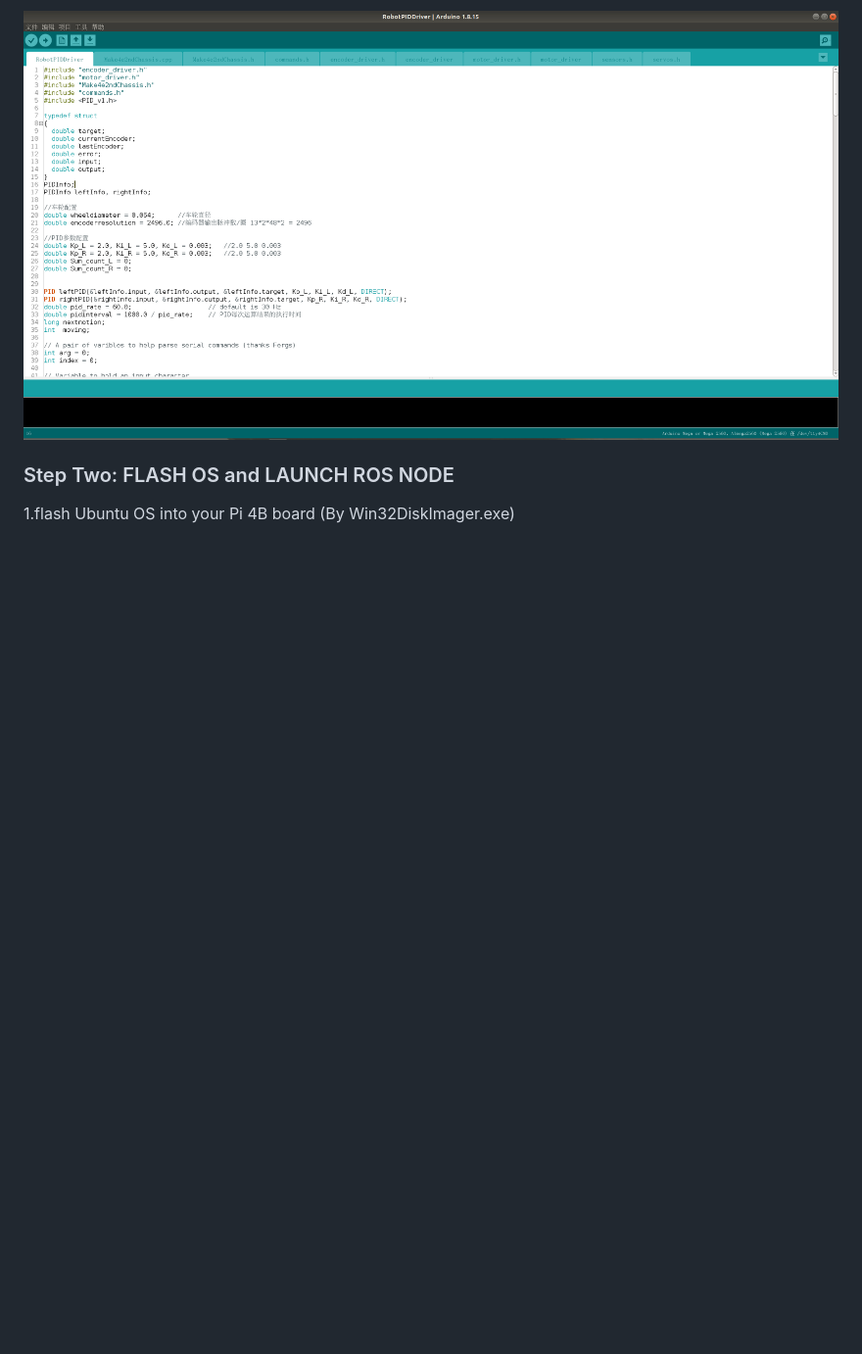
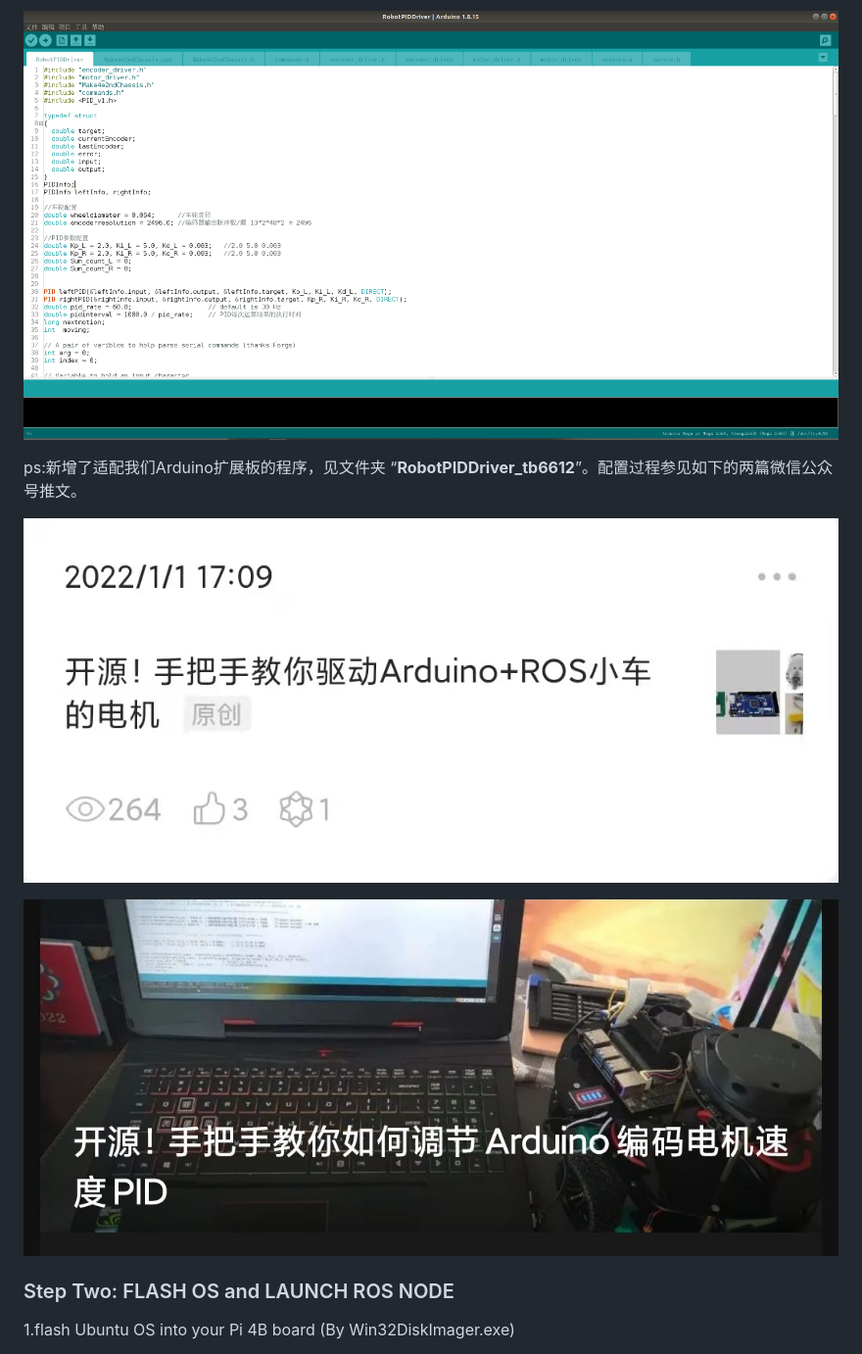
Before and after one commit to COONEO/Arduino_Raspberry_ROS_Car, a Markdown page: ReadMe.md, the part around the change. Shown: that part at 98% size. GitHub-like rendering; pictures changed too: pictures/Arduino_PID.jpg (added), pictures/run_ros_motor.jpeg (added); blank space fills up the shorter version.

Commit message:
add Arduino code && PID tutorials

```diff
--- a/ReadMe.md
+++ b/ReadMe.md
@@ -21,6 +21,14 @@ git clone https://github.com/COONEO/Arduino_Raspberry_ROS_Car.git
 Install Arduino IDE in your computer and add library where in Arduino_mega_2560_code/relative_library folder.than,download the code into your Arduino_mega_2560 board.
 
 ![](pictures/Arduino_IDE.png)
+
+
+
+ps:新增了适配我们Arduino扩展板的程序，见文件夹 “**RobotPIDDriver_tb6612**”。配置过程参见如下的两篇微信公众号推文。
+
+![](pictures/run_ros_motor.jpeg)
+
+![](pictures/Arduino_PID.jpg)
 
 
 
```
Also changed, not shown: 10 other files.
